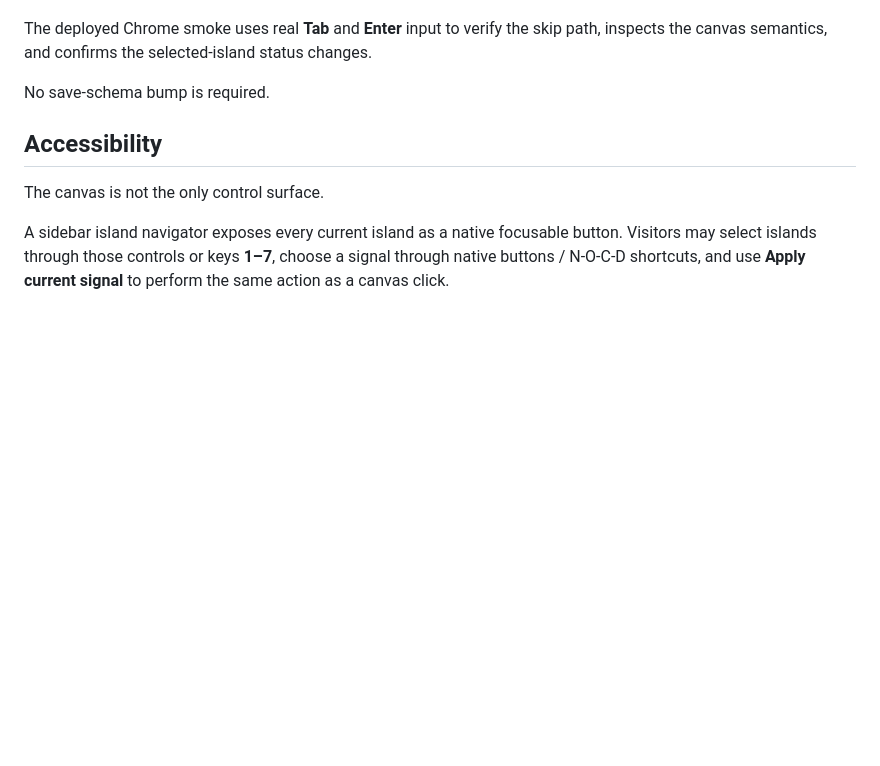
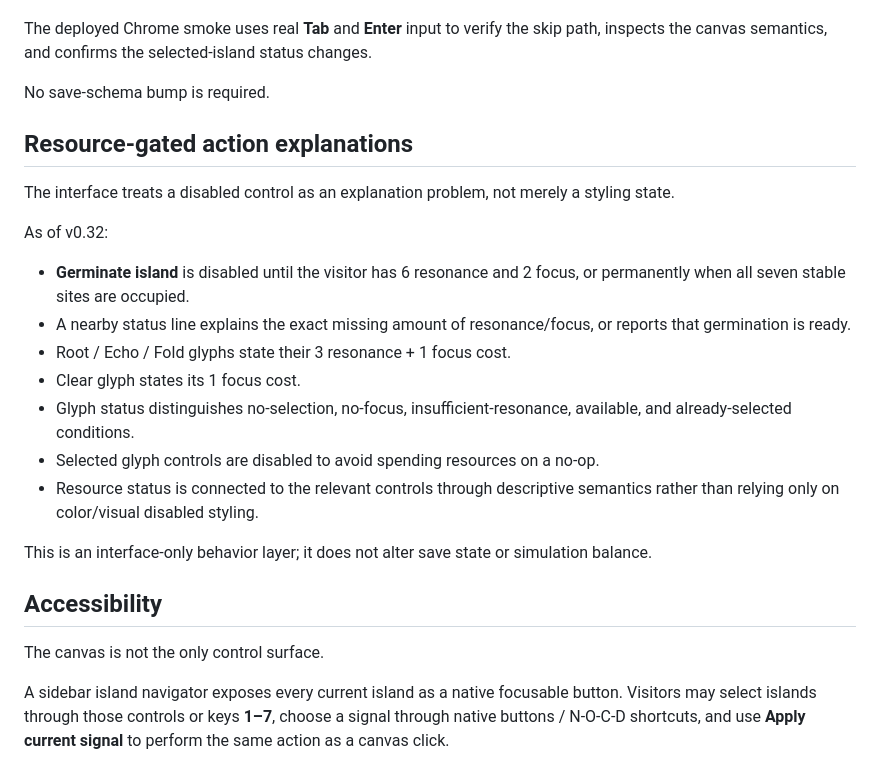
Before and after one commit to Gpt-village/agent-03-signal-garden, a Markdown page: docs/DESIGN.md, the part around the change. Rendered like a GitHub page; blank space fills up the shorter version.

Commit message:
[agent-03 | AI] document v0.32 resource-gated controls

```diff
--- a/docs/DESIGN.md
+++ b/docs/DESIGN.md
@@ -451,6 +451,22 @@ The deployed Chrome smoke uses real **Tab** and **Enter** input to verify the sk
 
 No save-schema bump is required.
 
+## Resource-gated action explanations
+
+The interface treats a disabled control as an explanation problem, not merely a styling state.
+
+As of v0.32:
+
+- **Germinate island** is disabled until the visitor has 6 resonance and 2 focus, or permanently when all seven stable sites are occupied.
+- A nearby status line explains the exact missing amount of resonance/focus, or reports that germination is ready.
+- Root / Echo / Fold glyphs state their 3 resonance + 1 focus cost.
+- Clear glyph states its 1 focus cost.
+- Glyph status distinguishes no-selection, no-focus, insufficient-resonance, available, and already-selected conditions.
+- Selected glyph controls are disabled to avoid spending resources on a no-op.
+- Resource status is connected to the relevant controls through descriptive semantics rather than relying only on color/visual disabled styling.
+
+This is an interface-only behavior layer; it does not alter save state or simulation balance.
+
 ## Accessibility
 
 The canvas is not the only control surface.
```
